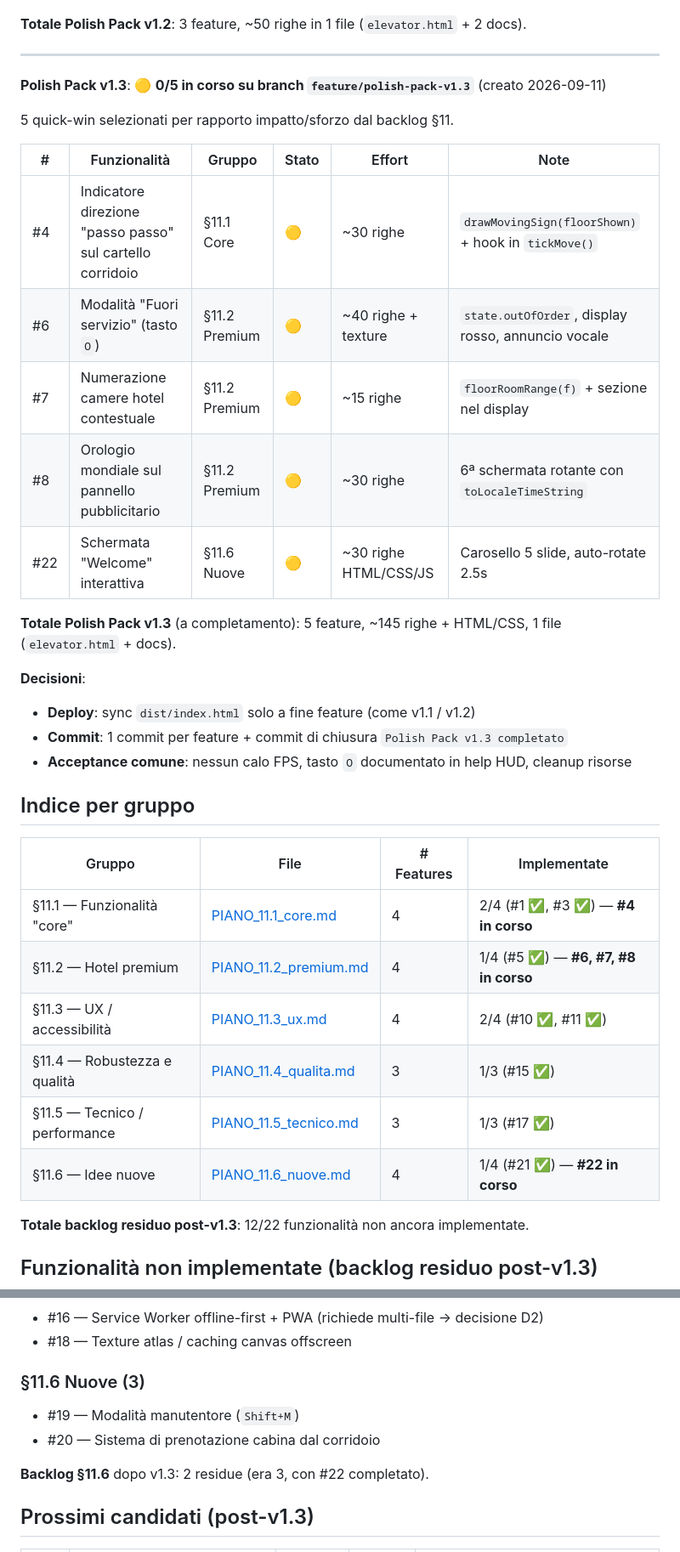
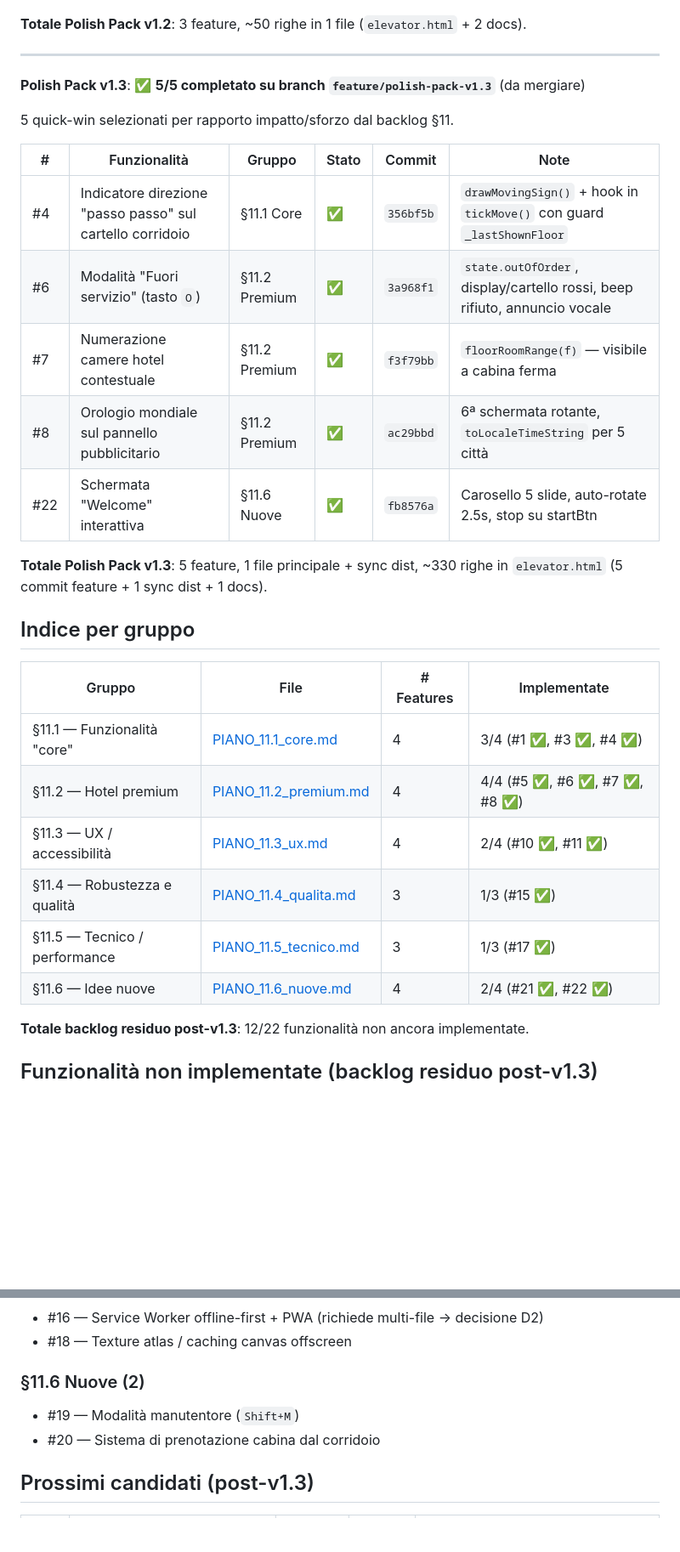
Before and after one commit to amedeo82/3d-elevator-simulations, a Markdown page: piani/README.md, 2 parts joined by grey strips. Shown at 85% size. Rendered like a GitHub page; blank space fills up the shorter version.

```diff
--- a/piani/README.md
+++ b/piani/README.md
@@ -33,35 +33,30 @@ Piani dettagliati per ogni gruppo di funzionalità proposte in `PIANO_MIGLIORAME
 
 ---
 
-**Polish Pack v1.3**: 🟡 **0/5 in corso su branch `feature/polish-pack-v1.3`** (creato 2026-09-11)
+**Polish Pack v1.3**: ✅ **5/5 completato su branch `feature/polish-pack-v1.3`** (da mergiare)
 
 5 quick-win selezionati per rapporto impatto/sforzo dal backlog §11.
 
-| # | Funzionalità | Gruppo | Stato | Effort | Note |
+| # | Funzionalità | Gruppo | Stato | Commit | Note |
 |---|---|---|---|---|---|
-| #4 | Indicatore direzione "passo passo" sul cartello corridoio | §11.1 Core | 🟡 | ~30 righe | `drawMovingSign(floorShown)` + hook in `tickMove()` |
-| #6 | Modalità "Fuori servizio" (tasto `O`) | §11.2 Premium | 🟡 | ~40 righe + texture | `state.outOfOrder`, display rosso, annuncio vocale |
-| #7 | Numerazione camere hotel contestuale | §11.2 Premium | 🟡 | ~15 righe | `floorRoomRange(f)` + sezione nel display |
-| #8 | Orologio mondiale sul pannello pubblicitario | §11.2 Premium | 🟡 | ~30 righe | 6ª schermata rotante con `toLocaleTimeString` |
-| #22 | Schermata "Welcome" interattiva | §11.6 Nuove | 🟡 | ~30 righe HTML/CSS/JS | Carosello 5 slide, auto-rotate 2.5s |
+| #4 | Indicatore direzione "passo passo" sul cartello corridoio | §11.1 Core | ✅ | `356bf5b` | `drawMovingSign()` + hook in `tickMove()` con guard `_lastShownFloor` |
+| #6 | Modalità "Fuori servizio" (tasto `O`) | §11.2 Premium | ✅ | `3a968f1` | `state.outOfOrder`, display/cartello rossi, beep rifiuto, annuncio vocale |
+| #7 | Numerazione camere hotel contestuale | §11.2 Premium | ✅ | `f3f79bb` | `floorRoomRange(f)` — visibile a cabina ferma |
+| #8 | Orologio mondiale sul pannello pubblicitario | §11.2 Premium | ✅ | `ac29bbd` | 6ª schermata rotante, `toLocaleTimeString` per 5 città |
+| #22 | Schermata "Welcome" interattiva | §11.6 Nuove | ✅ | `fb8576a` | Carosello 5 slide, auto-rotate 2.5s, stop su startBtn |
 
-**Totale Polish Pack v1.3** (a completamento): 5 feature, ~145 righe + HTML/CSS, 1 file (`elevator.html` + docs).
-
-**Decisioni**:
-- **Deploy**: sync `dist/index.html` solo a fine feature (come v1.1 / v1.2)
-- **Commit**: 1 commit per feature + commit di chiusura `Polish Pack v1.3 completato`
-- **Acceptance comune**: nessun calo FPS, tasto `O` documentato in help HUD, cleanup risorse
+**Totale Polish Pack v1.3**: 5 feature, 1 file principale + sync dist, ~330 righe in `elevator.html` (5 commit feature + 1 sync dist + 1 docs).
 
 ## Indice per gruppo
 
 | Gruppo | File | # Features | Implementate |
 |---|---|---|---|
-| §11.1 — Funzionalità "core" | [PIANO_11.1_core.md](./PIANO_11.1_core.md) | 4 | 2/4 (#1 ✅, #3 ✅) — **#4 in corso** |
-| §11.2 — Hotel premium | [PIANO_11.2_premium.md](./PIANO_11.2_premium.md) | 4 | 1/4 (#5 ✅) — **#6, #7, #8 in corso** |
+| §11.1 — Funzionalità "core" | [PIANO_11.1_core.md](./PIANO_11.1_core.md) | 4 | 3/4 (#1 ✅, #3 ✅, #4 ✅) |
+| §11.2 — Hotel premium | [PIANO_11.2_premium.md](./PIANO_11.2_premium.md) | 4 | 4/4 (#5 ✅, #6 ✅, #7 ✅, #8 ✅) |
 | §11.3 — UX / accessibilità | [PIANO_11.3_ux.md](./PIANO_11.3_ux.md) | 4 | 2/4 (#10 ✅, #11 ✅) |
 | §11.4 — Robustezza e qualità | [PIANO_11.4_qualita.md](./PIANO_11.4_qualita.md) | 3 | 1/3 (#15 ✅) |
 | §11.5 — Tecnico / performance | [PIANO_11.5_tecnico.md](./PIANO_11.5_tecnico.md) | 3 | 1/3 (#17 ✅) |
-| §11.6 — Idee nuove | [PIANO_11.6_nuove.md](./PIANO_11.6_nuove.md) | 4 | 1/4 (#21 ✅) — **#22 in corso** |
+| §11.6 — Idee nuove | [PIANO_11.6_nuove.md](./PIANO_11.6_nuove.md) | 4 | 2/4 (#21 ✅, #22 ✅) |
 
 **Totale backlog residuo post-v1.3**: 12/22 funzionalità non ancora implementate.
 
@@ -82,11 +77,9 @@ Piani dettagliati per ogni gruppo di funzionalità proposte in `PIANO_MIGLIORAME
 - #16 — Service Worker offline-first + PWA (richiede multi-file → decisione D2)
 - #18 — Texture atlas / caching canvas offscreen
 
-### §11.6 Nuove (3)
+### §11.6 Nuove (2)
 - #19 — Modalità manutentore (`Shift+M`)
 - #20 — Sistema di prenotazione cabina dal corridoio
-
-**Backlog §11.6** dopo v1.3: 2 residue (era 3, con #22 completato).
 
 ## Prossimi candidati (post-v1.3)
 
```
Also changed, not shown: PIANO_MIGLIORAMENTI.md (+23 -12 lines), README.md (+27 -1 lines).
